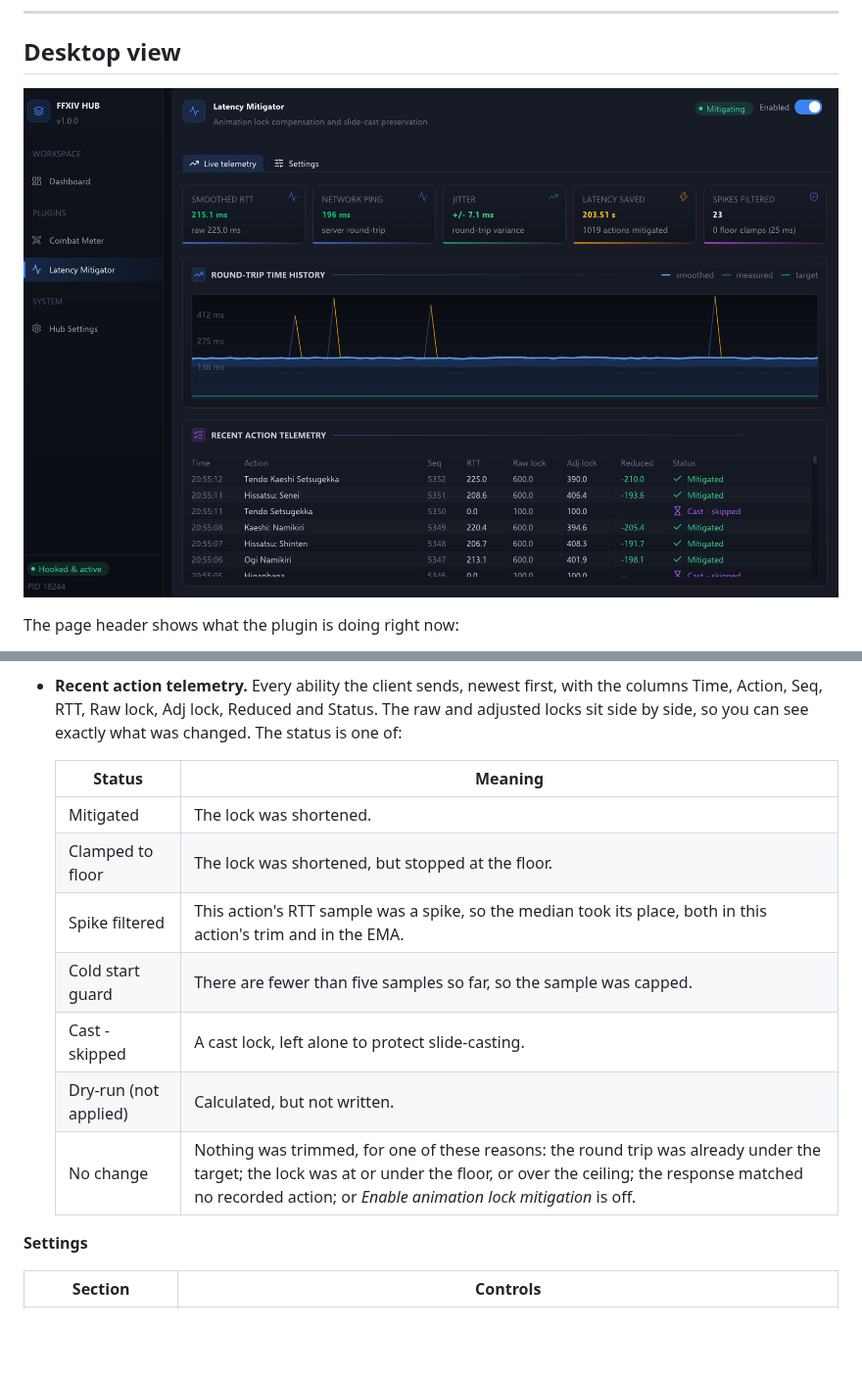
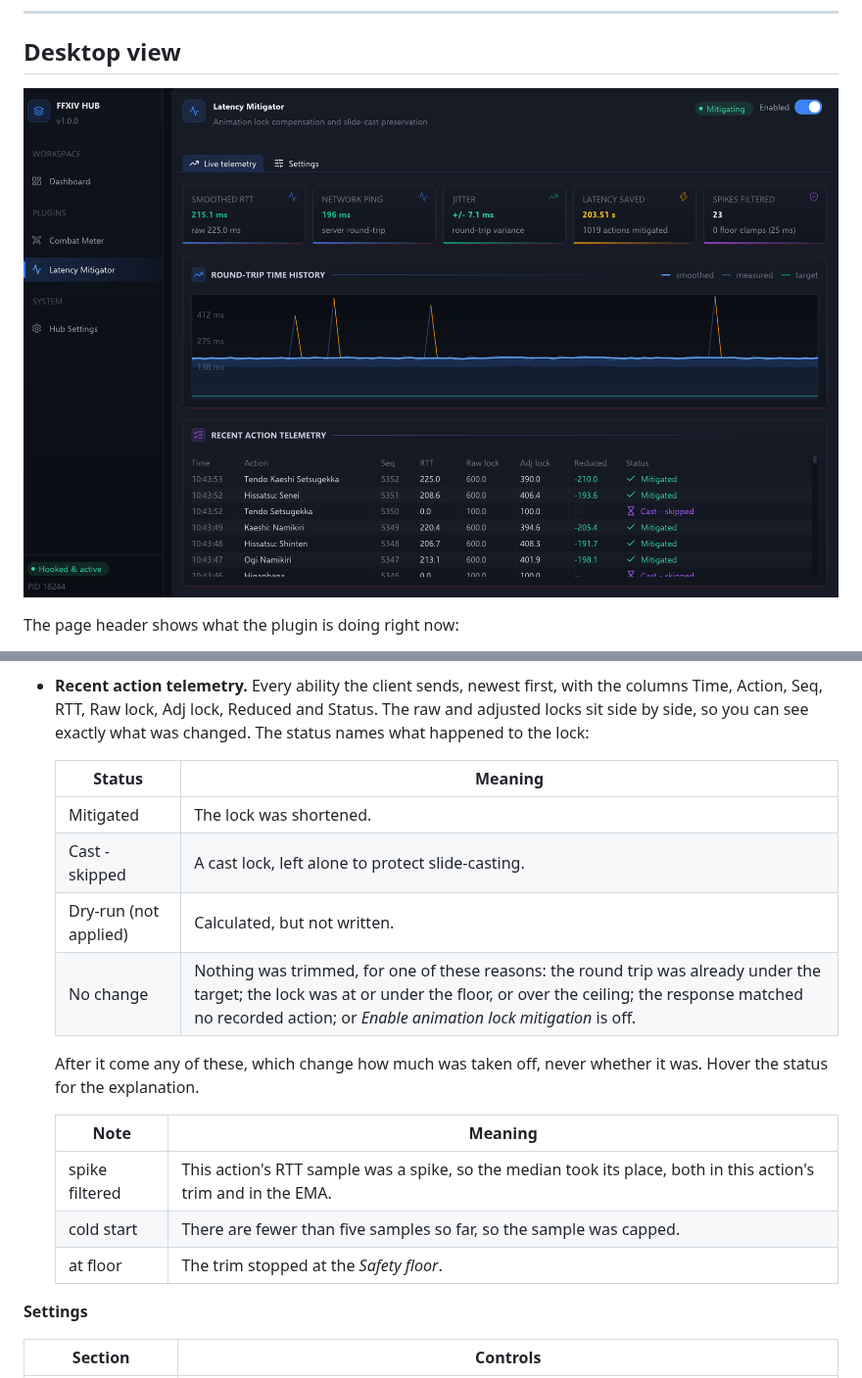
Before and after one commit to mgauna-ar/ffxiv-hub, a Markdown page: plugins/latency_mitigator/README.md, 2 parts joined by grey strips. Shown at 98% size. Rendered like a GitHub page; pictures changed too: docs/images/latency-view.png; blank space fills up the shorter version.

Commit message:
refactor: Enhance action telemetry display with improved status descriptions and tooltips

```diff
--- a/plugins/latency_mitigator/README.md
+++ b/plugins/latency_mitigator/README.md
@@ -174,17 +174,23 @@ Below it are two tabs.
 - **Recent action telemetry.** Every ability the client sends, newest first, with the
   columns Time, Action, Seq, RTT, Raw lock, Adj lock, Reduced and Status. The raw and
   adjusted locks sit side by side, so you can see exactly what was changed. The status
-  is one of:
+  names what happened to the lock:
 
   | Status | Meaning |
   |---|---|
   | Mitigated | The lock was shortened. |
-  | Clamped to floor | The lock was shortened, but stopped at the floor. |
-  | Spike filtered | This action's RTT sample was a spike, so the median took its place, both in this action's trim and in the EMA. |
-  | Cold start guard | There are fewer than five samples so far, so the sample was capped. |
   | Cast - skipped | A cast lock, left alone to protect slide-casting. |
   | Dry-run (not applied) | Calculated, but not written. |
   | No change | Nothing was trimmed, for one of these reasons: the round trip was already under the target; the lock was at or under the floor, or over the ceiling; the response matched no recorded action; or *Enable animation lock mitigation* is off. |
+
+  After it come any of these, which change how much was taken off, never whether it was.
+  Hover the status for the explanation.
+
+  | Note | Meaning |
+  |---|---|
+  | spike filtered | This action's RTT sample was a spike, so the median took its place, both in this action's trim and in the EMA. |
+  | cold start | There are fewer than five samples so far, so the sample was capped. |
+  | at floor | The trim stopped at the *Safety floor*. |
 
 **Settings**
 
```
Also changed, not shown: 1 other file.
